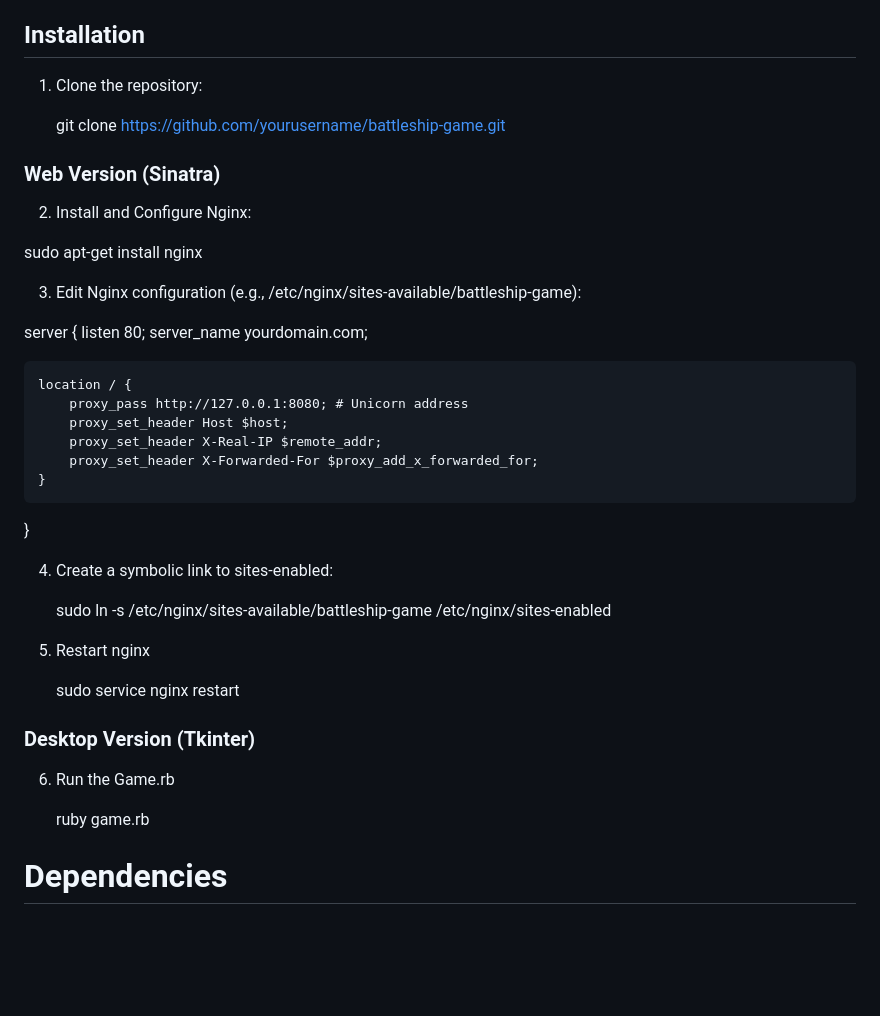
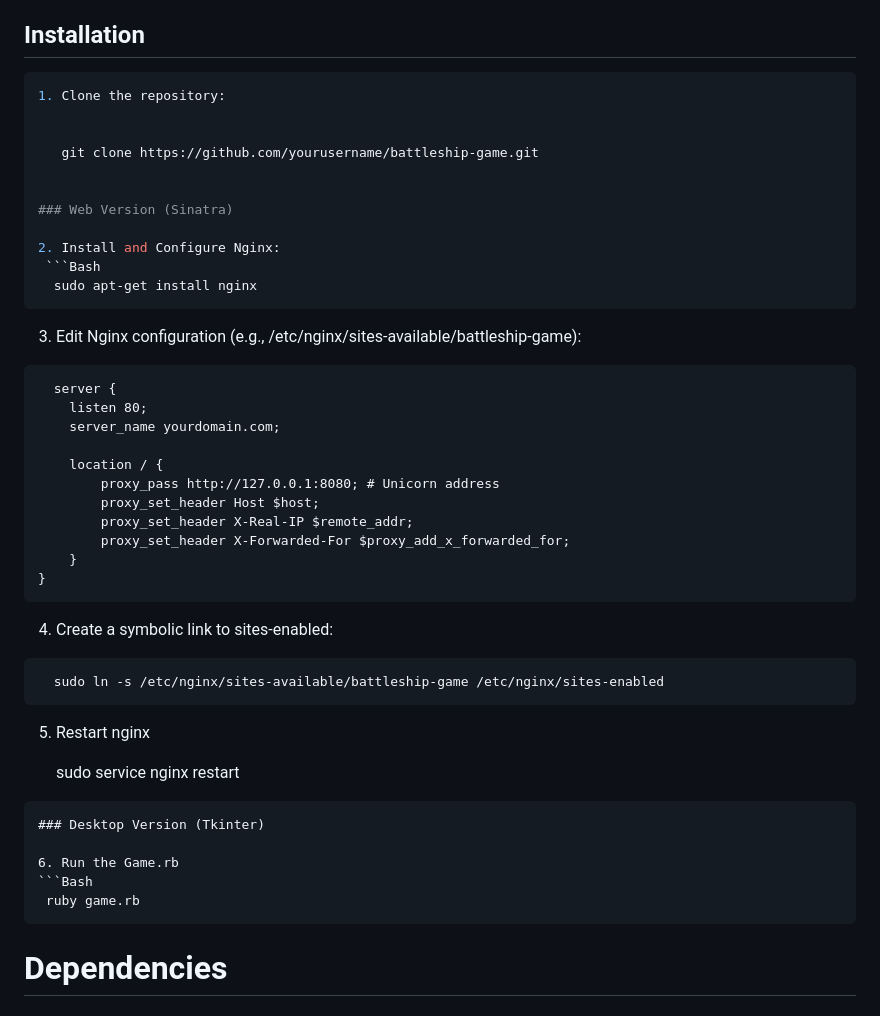
Before and after one commit to alexxirou/Battleship-ruby, a Markdown page: README.md, the part around the change. GitHub-like rendering; blank space fills up the shorter version.

````diff
--- a/README.md
+++ b/README.md
@@ -31,7 +31,7 @@ The project is implemented using Ruby with the Sinatra framework and features a
 3. **Winning**: The game continues until one player sinks all the opponent's ships. The player or AI with the remaining ships wins.
 
 ## Installation
-
+```Bash
 1. Clone the repository:
 
 
@@ -41,11 +41,11 @@ The project is implemented using Ruby with the Sinatra framework and features a
 ### Web Version (Sinatra)
 
 2. Install and Configure Nginx:
-
+ ```Bash
   sudo apt-get install nginx
-
+```
 3. Edit Nginx configuration (e.g., /etc/nginx/sites-available/battleship-game):
-
+```
   server {
     listen 80;
     server_name yourdomain.com;
@@ -57,21 +57,21 @@ The project is implemented using Ruby with the Sinatra framework and features a
         proxy_set_header X-Forwarded-For $proxy_add_x_forwarded_for;
     }
 }
-
+```
 4. Create a symbolic link to sites-enabled:
-
+ ```Bash
    sudo ln -s /etc/nginx/sites-available/battleship-game /etc/nginx/sites-enabled
-
+```
 5. Restart nginx
 
    sudo service nginx restart
-
+  ```
 ### Desktop Version (Tkinter)
 
 6. Run the Game.rb
-
+ ```Bash
    ruby game.rb
-
+   ```
 
 # Dependencies
 
````
